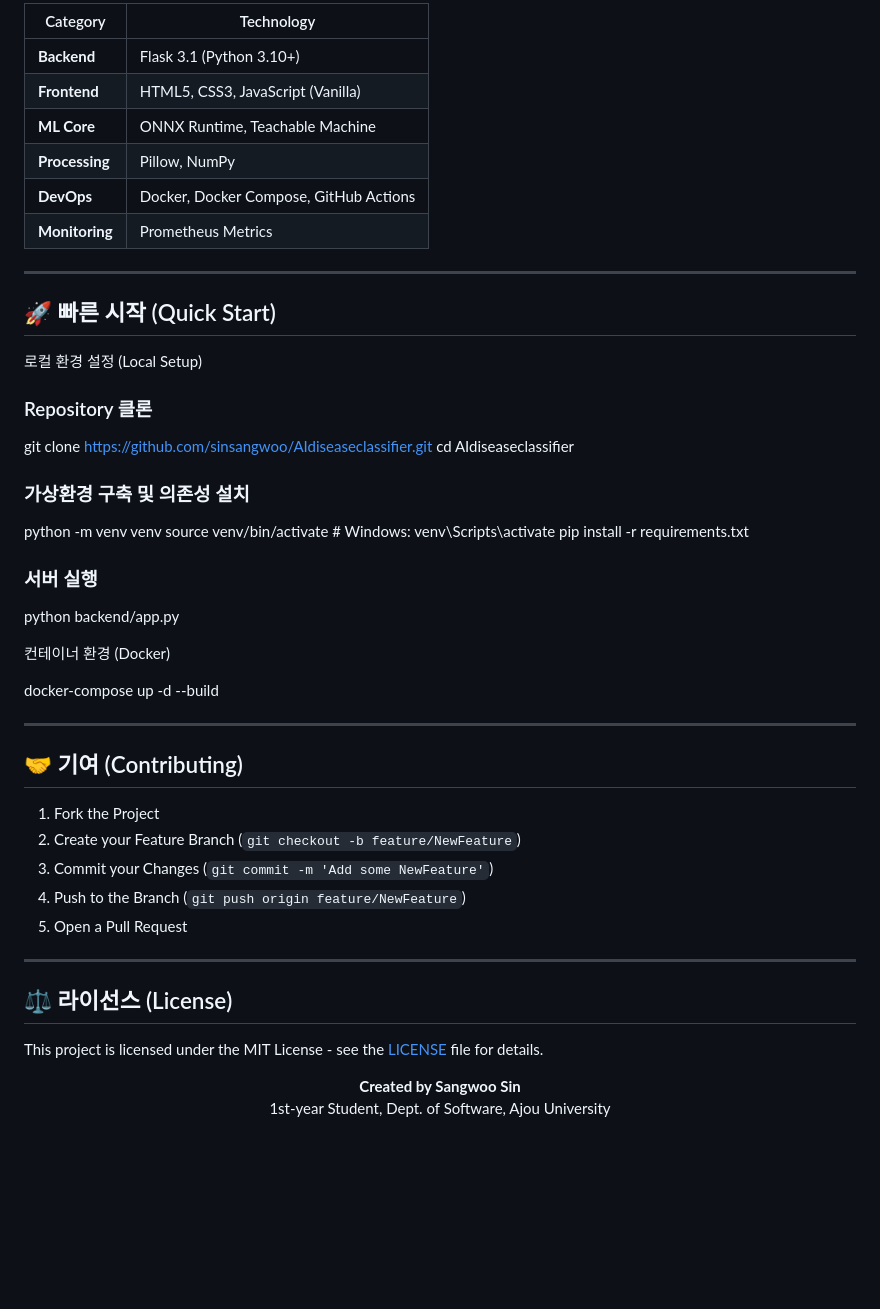
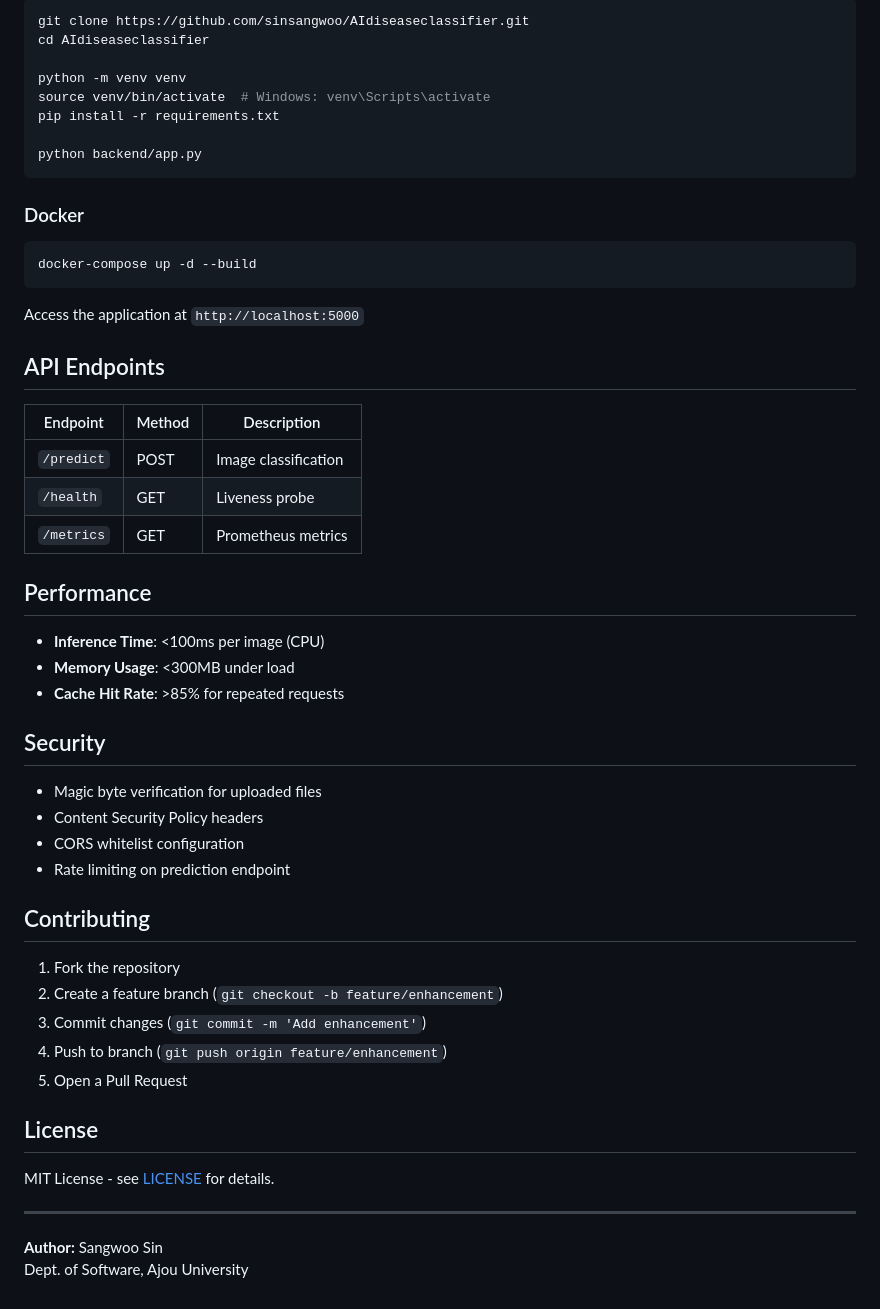
Before and after one commit to sinsangwoo/AIdiseaseclassifier, a Markdown page: README.md, the part around one of its changes. Drawn GitHub-style; blank space fills up the shorter version.

Commit message:
docs: refactor README for clarity and professionalism

````diff
--- a/README.md
+++ b/README.md
@@ -91,53 +54,57 @@ AIdiseaseclassifier/
 
-| Category | Technology |
-|----------|------------|
-| **Backend** | Flask 3.1 (Python 3.10+) |
-| **Frontend** | HTML5, CSS3, JavaScript (Vanilla) |
-| **ML Core** | ONNX Runtime, Teachable Machine |
-| **Processing** | Pillow, NumPy |
-| **DevOps** | Docker, Docker Compose, GitHub Actions |
-| **Monitoring** | Prometheus Metrics |
-
----
-
-## 🚀 빠른 시작 (Quick Start)
-
-로컬 환경 설정 (Local Setup)
-
-### Repository 클론
-git clone [https://github.com/sinsangwoo/AIdiseaseclassifier.git](https://github.com/sinsangwoo/AIdiseaseclassifier.git)
+```bash
+git clone https://github.com/sinsangwoo/AIdiseaseclassifier.git
 cd AIdiseaseclassifier
 
-### 가상환경 구축 및 의존성 설치
 python -m venv venv
 source venv/bin/activate  # Windows: venv\Scripts\activate
 pip install -r requirements.txt
 
-### 서버 실행
 python backend/app.py
+```
 
+### Docker
 
-컨테이너 환경 (Docker)
+```bash
+docker-compose up -d --build
+```
 
-docker-compose up -d --build
+Access the application at `http://localhost:5000`
+
+## API Endpoints
+
+| Endpoint | Method | Description |
+|----------|--------|-------------|
+| `/predict` | POST | Image classification |
+| `/health` | GET | Liveness probe |
+| `/metrics` | GET | Prometheus metrics |
+
+## Performance
+
+- **Inference Time**: <100ms per image (CPU)
+- **Memory Usage**: <300MB under load
+- **Cache Hit Rate**: >85% for repeated requests
+
+## Security
+
+- Magic byte verification for uploaded files
+- Content Security Policy headers
+- CORS whitelist configuration
+- Rate limiting on prediction endpoint
+
+## Contributing
+
+1. Fork the repository
+2. Create a feature branch (`git checkout -b feature/enhancement`)
+3. Commit changes (`git commit -m 'Add enhancement'`)
+4. Push to branch (`git push origin feature/enhancement`)
+5. Open a Pull Request
+
+## License
+
+MIT License - see [LICENSE](LICENSE) for details.
 
 ---
 
-## 🤝 기여 (Contributing)
-
-1. Fork the Project
-2. Create your Feature Branch (`git checkout -b feature/NewFeature`)
-3. Commit your Changes (`git commit -m 'Add some NewFeature'`)
-4. Push to the Branch (`git push origin feature/NewFeature`)
-5. Open a Pull Request
-
----
-
-## ⚖️ 라이선스 (License)
-
-This project is licensed under the MIT License - see the [LICENSE](LICENSE) file for details.
-
-<p align="center">
-  <strong>Created by Sangwoo Sin</strong><br>
-  1st-year Student, Dept. of Software, Ajou University
-</p>
+**Author:** Sangwoo Sin
+Dept. of Software, Ajou University
````
Also changed, not shown: other parts of README.md (+34 -71 lines).
